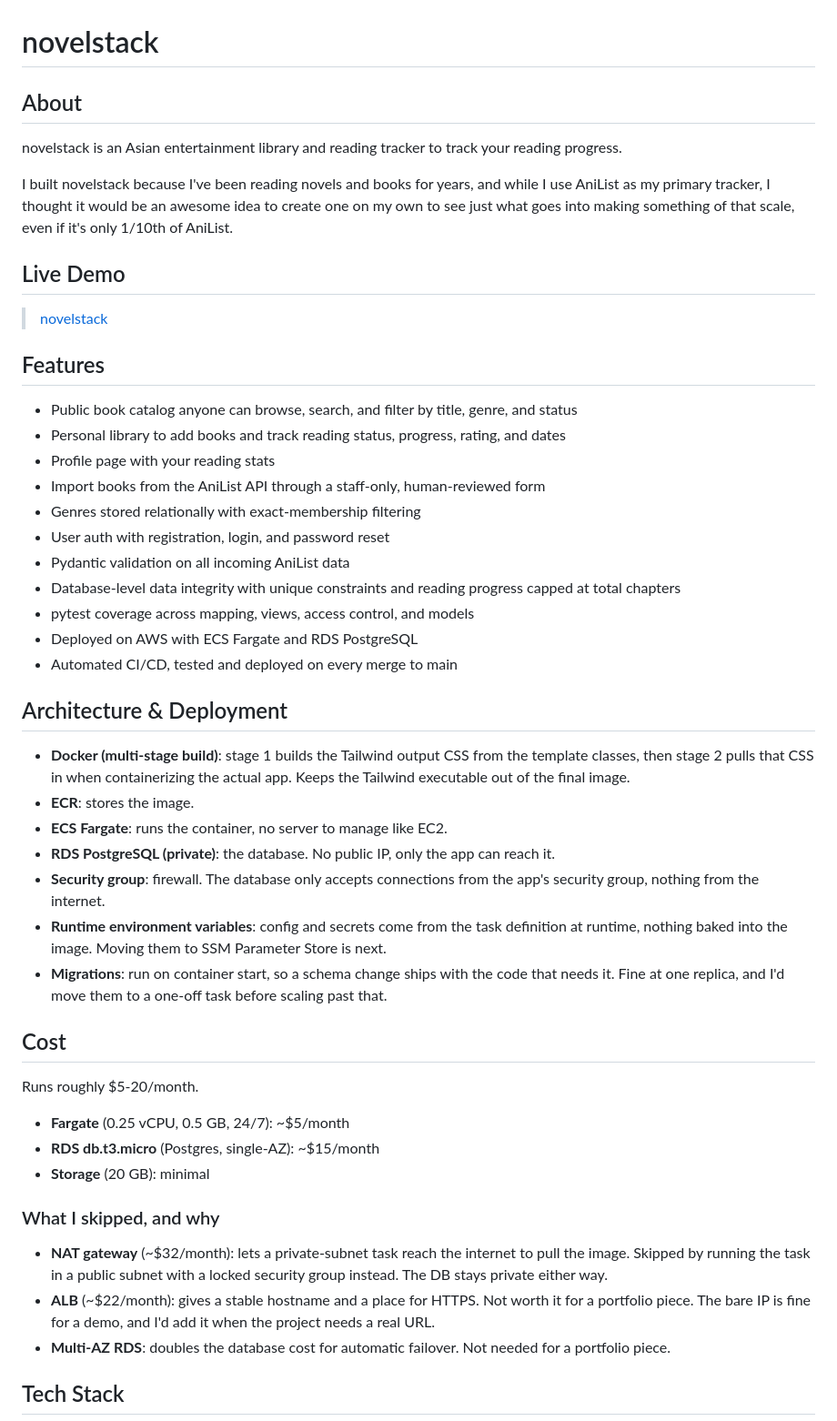
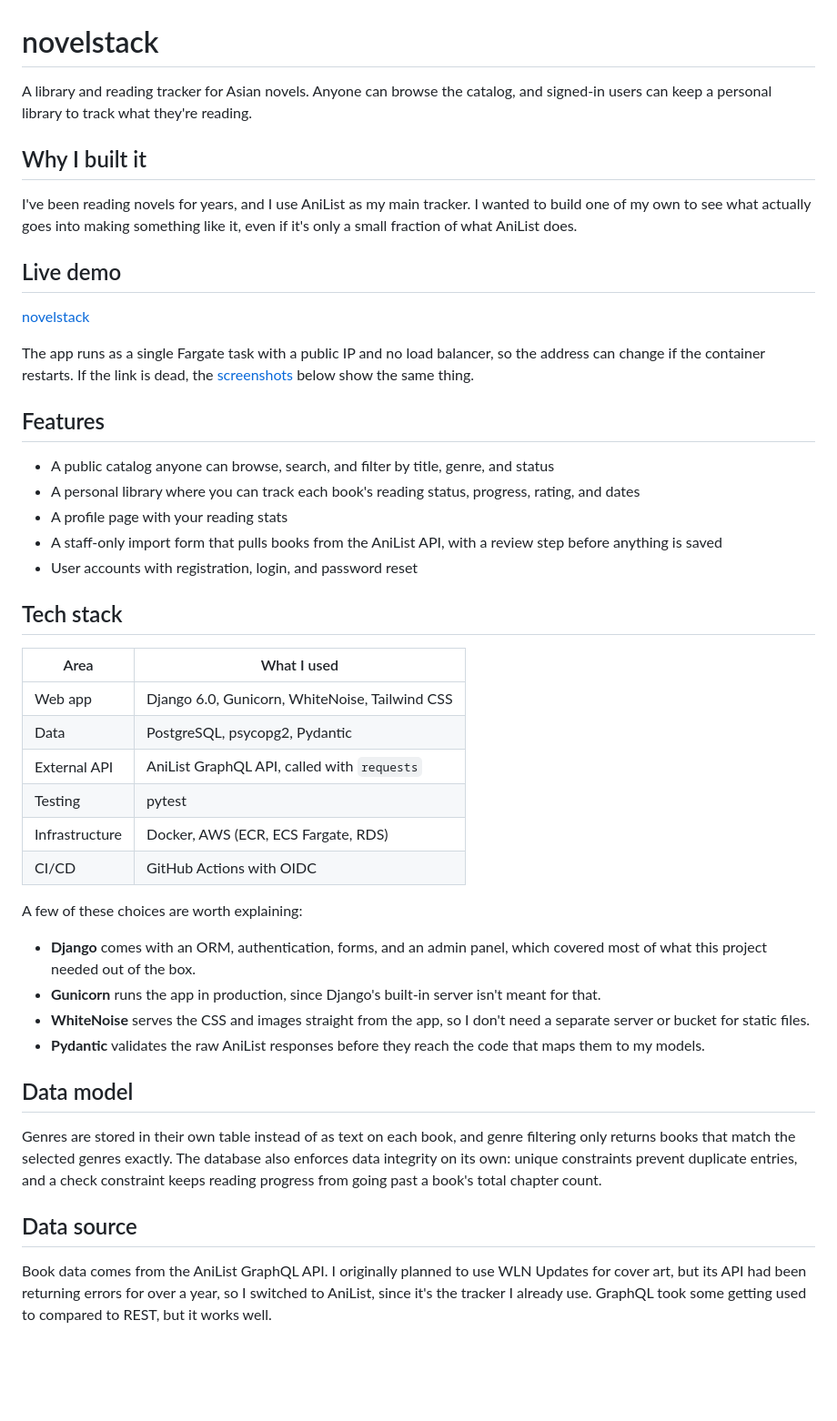
Before and after one commit to saineee/novelstack, a Markdown page: README.md, the part around one of its changes. Shown at 91% size. GitHub-like rendering; blank space fills up the shorter version.

Commit message:
refactor: readme revision

```diff
--- a/README.md
+++ b/README.md
@@ -1,52 +1,66 @@
 # novelstack
 
-## About
+A library and reading tracker for Asian novels. Anyone can browse the catalog, and
+signed-in users can keep a personal library to track what they're reading.
 
-novelstack is an Asian entertainment library and reading tracker to track your reading progress.
+## Why I built it
 
-I built novelstack because I've been reading novels and books for years, and while I use AniList as my primary tracker, I thought it would be an awesome idea to create one on my own to see just what goes into making something of that scale, even if it's only 1/10th of AniList.
+I've been reading novels for years, and I use AniList as my main tracker. I wanted to
+build one of my own to see what actually goes into making something like it, even if
+it's only a small fraction of what AniList does.
 
-## Live Demo
+## Live demo
 
-> [novelstack](http://35.170.80.39:8000/)
+[novelstack](http://35.170.80.39:8000/)
+
+The app runs as a single Fargate task with a public IP and no load balancer, so the
+address can change if the container restarts. If the link is dead, the
+[screenshots](#screenshots) below show the same thing.
 
 ## Features
 
-- Public book catalog anyone can browse, search, and filter by title, genre, and status
-- Personal library to add books and track reading status, progress, rating, and dates
-- Profile page with your reading stats
-- Import books from the AniList API through a staff-only, human-reviewed form
-- Genres stored relationally with exact-membership filtering
-- User auth with registration, login, and password reset
-- Pydantic validation on all incoming AniList data
-- Database-level data integrity with unique constraints and reading progress capped at total chapters
-- pytest coverage across mapping, views, access control, and models
-- Deployed on AWS with ECS Fargate and RDS PostgreSQL
-- Automated CI/CD, tested and deployed on every merge to main
+- A public catalog anyone can browse, search, and filter by title, genre, and status
+- A personal library where you can track each book's reading status, progress,
+  rating, and dates
+- A profile page with your reading stats
+- A staff-only import form that pulls books from the AniList API, with a review step
+  before anything is saved
+- User accounts with registration, login, and password reset
 
-## Architecture & Deployment
+## Tech stack
 
-- **Docker (multi-stage build)**: stage 1 builds the Tailwind output CSS from the template classes, then stage 2 pulls that CSS in when containerizing the actual app. Keeps the Tailwind executable out of the final image.
-- **ECR**: stores the image.
-- **ECS Fargate**: runs the container, no server to manage like EC2.
-- **RDS PostgreSQL (private)**: the database. No public IP, only the app can reach it.
-- **Security group**: firewall. The database only accepts connections from the app's security group, nothing from the internet.
-- **Runtime environment variables**: config and secrets come from the task definition at runtime, nothing baked into the image. Moving them to SSM Parameter Store is next.
-- **Migrations**: run on container start, so a schema change ships with the code that needs it. Fine at one replica, and I'd move them to a one-off task before scaling past that.
+| Area           | What I used                                    |
+|----------------|------------------------------------------------|
+| Web app        | Django 6.0, Gunicorn, WhiteNoise, Tailwind CSS |
+| Data           | PostgreSQL, psycopg2, Pydantic                 |
+| External API   | AniList GraphQL API, called with `requests`    |
+| Testing        | pytest                                         |
+| Infrastructure | Docker, AWS (ECR, ECS Fargate, RDS)            |
+| CI/CD          | GitHub Actions with OIDC                       |
 
-## Cost
+A few of these choices are worth explaining:
 
-Runs roughly $5-20/month.
+- **Django** comes with an ORM, authentication, forms, and an admin panel, which
+  covered most of what this project needed out of the box.
+- **Gunicorn** runs the app in production, since Django's built-in server isn't meant
+  for that.
+- **WhiteNoise** serves the CSS and images straight from the app, so I don't need a
+  separate server or bucket for static files.
+- **Pydantic** validates the raw AniList responses before they reach the code that
+  maps them to my models.
 
-- **Fargate** (0.25 vCPU, 0.5 GB, 24/7): ~$5/month
-- **RDS db.t3.micro** (Postgres, single-AZ): ~$15/month
-- **Storage** (20 GB): minimal
+## Data model
 
-### What I skipped, and why
+Genres are stored in their own table instead of as text on each book, and genre
+filtering only returns books that match the selected genres exactly. The database
+also enforces data integrity on its own: unique constraints prevent duplicate
+entries, and a check constraint keeps reading progress from going past a book's total
+chapter count.
 
-- **NAT gateway** (~$32/month): lets a private-subnet task reach the internet to pull the image. Skipped by running the task in a public subnet with a locked security group instead. The DB stays private either way.
-- **ALB** (~$22/month): gives a stable hostname and a place for HTTPS. Not worth it for a portfolio piece. The bare IP is fine for a demo, and I'd add it when the project needs a real URL.
-- **Multi-AZ RDS**: doubles the database cost for automatic failover. Not needed for a portfolio piece.
+## Data source
 
-## Tech Stack
+Book data comes from the AniList GraphQL API. I originally planned to use WLN Updates
+for cover art, but its API had been returning errors for over a year, so I switched
+to AniList, since it's the tracker I already use. GraphQL took some getting used to
+compared to REST, but it works well.
 
```
Also changed, not shown: other parts of README.md (+90 -37 lines).
